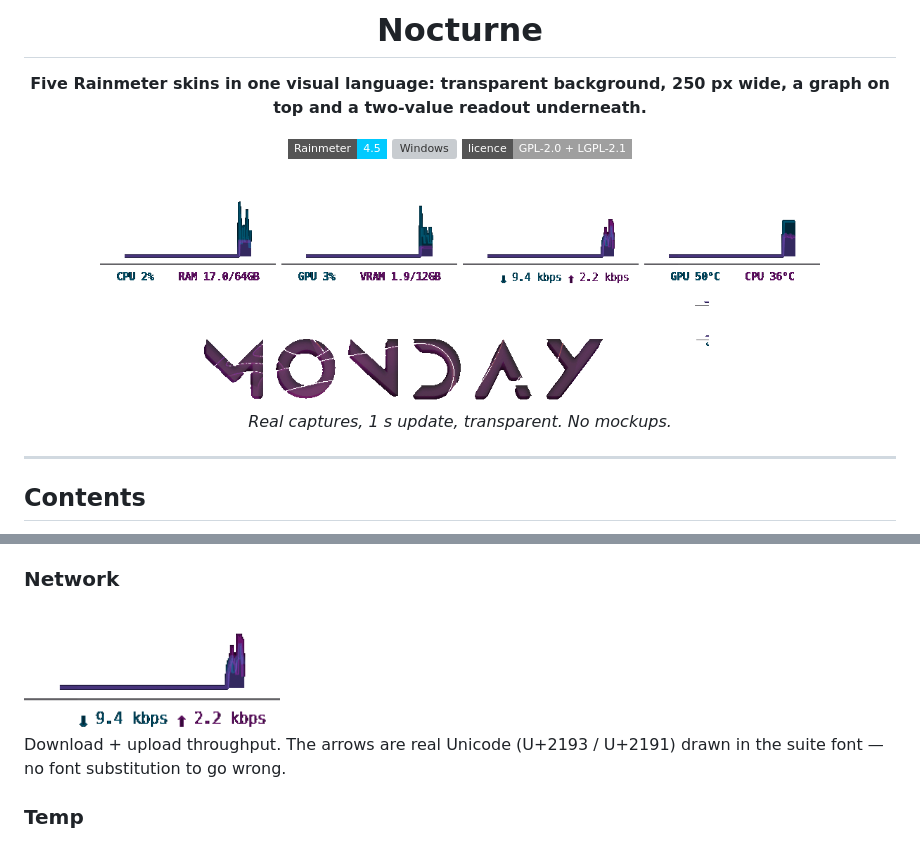
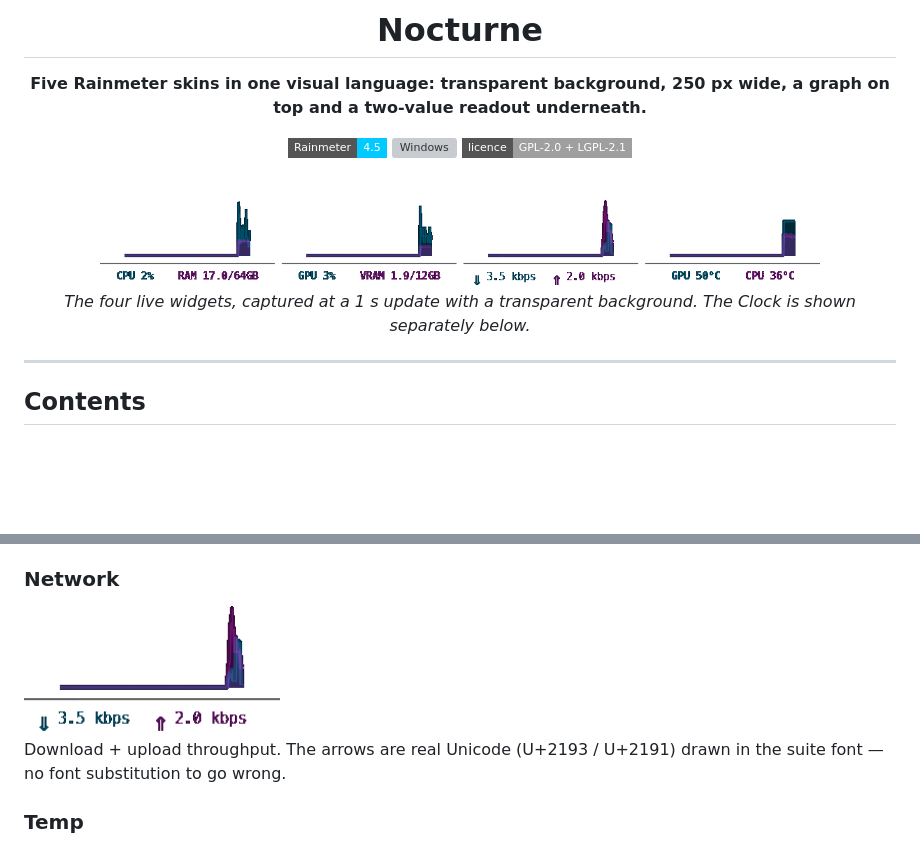
Before and after one commit to Anu-bhav/rainmeter-skins, a Markdown page: Nocturne/README.md, 2 parts joined by grey strips. Drawn GitHub-style; pictures changed too: Nocturne/Images/all_widgets.gif, Nocturne/Images/network.gif; badges without logos; blank space fills up the shorter version; grey boxes are pictures that could not be loaded.

```diff
--- a/Nocturne/README.md
+++ b/Nocturne/README.md
@@ -15,5 +15,5 @@ wide, a graph on top and a two-value readout underneath.**
 
-*Real captures, 1 s update, transparent. No mockups.*
+*The four live widgets, captured at a 1 s update with a transparent background. The Clock is shown separately below.*
 
 </div>
 
```
Also changed, not shown: other parts of Nocturne/README.md (+1 -1 lines), README.md (+2 -2 lines), 1 other file.
